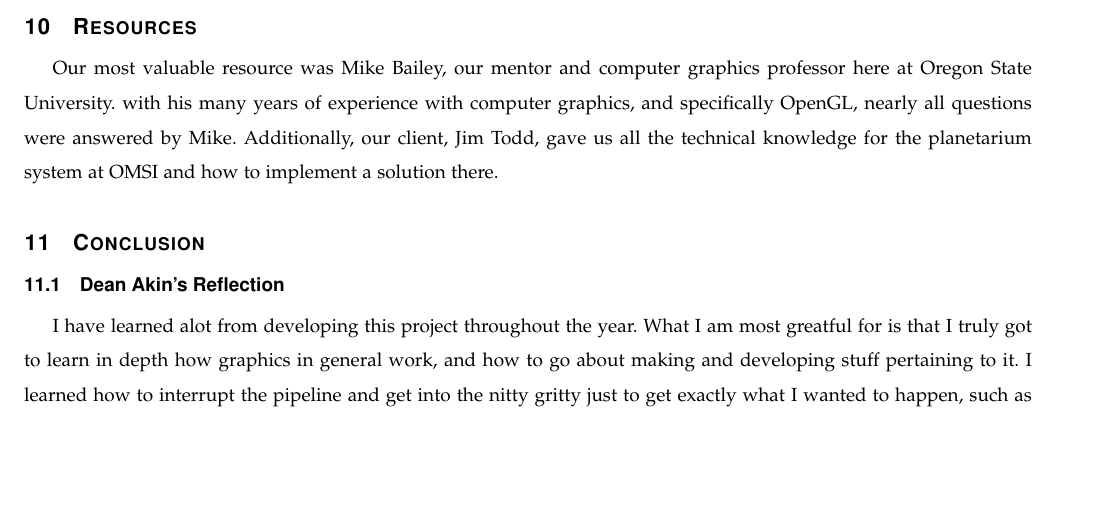
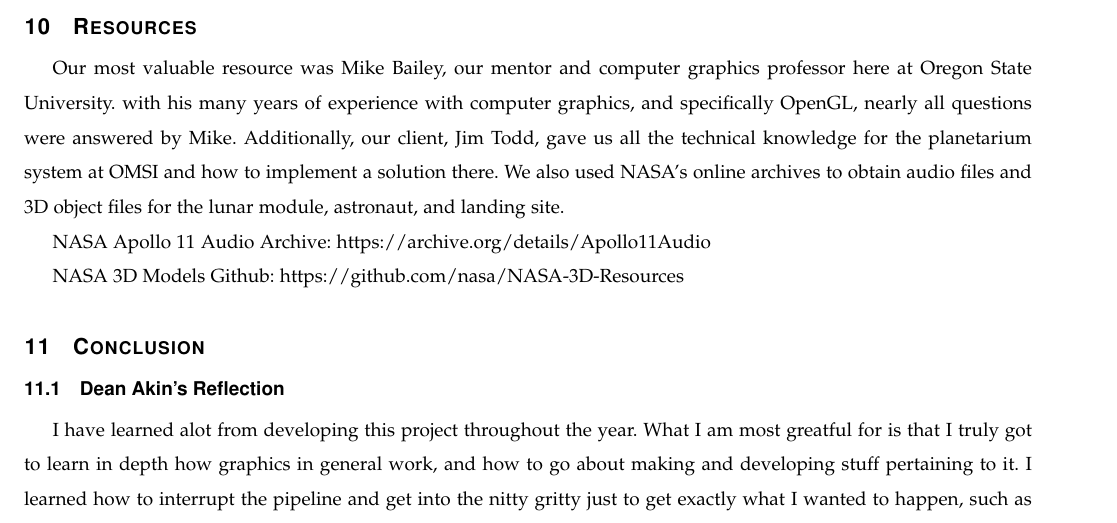
Before and after one commit to sandys5/Project-49, a LaTeX paper (Project Hand Off/group49-project_hand_off.tex): part of page 50 of 52, cut so that both start at the same text, the shorter picture padded with empty space. Compiled offline with pdfLaTeX; a missing font is replaced by an installed copy or a similar font; a LaTeX package or settings file that is missing is left out.

Commit message:
added nasa sites to resources

```diff
--- a/Project Hand Off/group49-project_hand_off.tex
+++ b/Project Hand Off/group49-project_hand_off.tex
@@ -1114,7 +1114,11 @@ Once built, the program will run automatically, but will also output an executab
 %%%%%%%%%%%%%%%%%%%%%%%%%%%%%%%%%%%%%%%%%%%%%%%%%%%%%%%%%%%%%%%%%%%%%%%%%
 \section{Resources}
 
-Our most valuable resource was Mike Bailey, our mentor and computer graphics professor here at Oregon State University. with his many years of experience with computer graphics, and specifically OpenGL, nearly all questions were answered by Mike. Additionally, our client, Jim Todd, gave us all the technical knowledge for the planetarium system at OMSI and how to implement a solution there.
+Our most valuable resource was Mike Bailey, our mentor and computer graphics professor here at Oregon State University. with his many years of experience with computer graphics, and specifically OpenGL, nearly all questions were answered by Mike. Additionally, our client, Jim Todd, gave us all the technical knowledge for the planetarium system at OMSI and how to implement a solution there. We also used NASA's online archives to obtain audio files and 3D object files for the lunar module, astronaut, and landing site.
+
+NASA Apollo 11 Audio Archive: https://archive.org/details/Apollo11Audio
+
+NASA 3D Models Github: https://github.com/nasa/NASA-3D-Resources
 
 %Websites here
 
```
